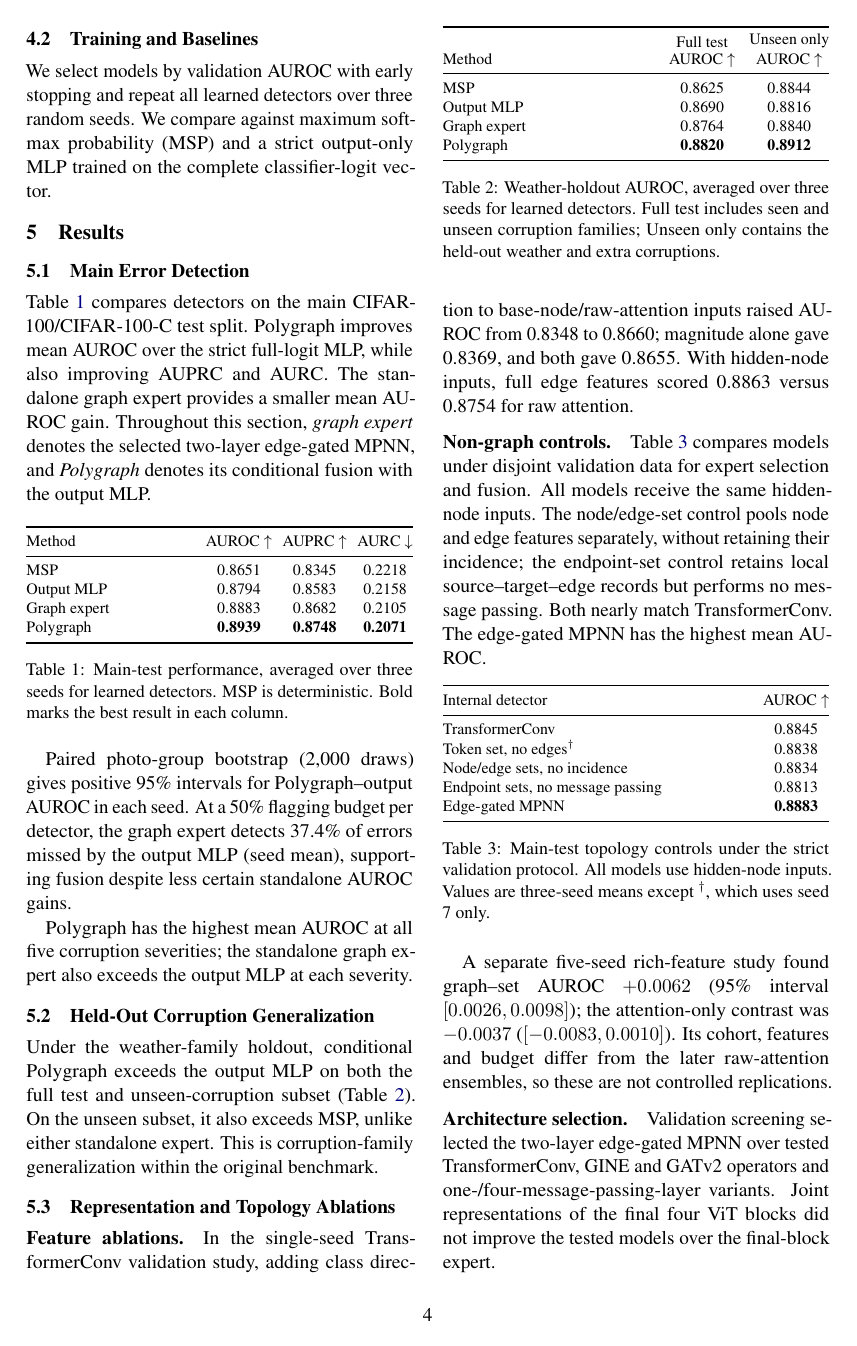
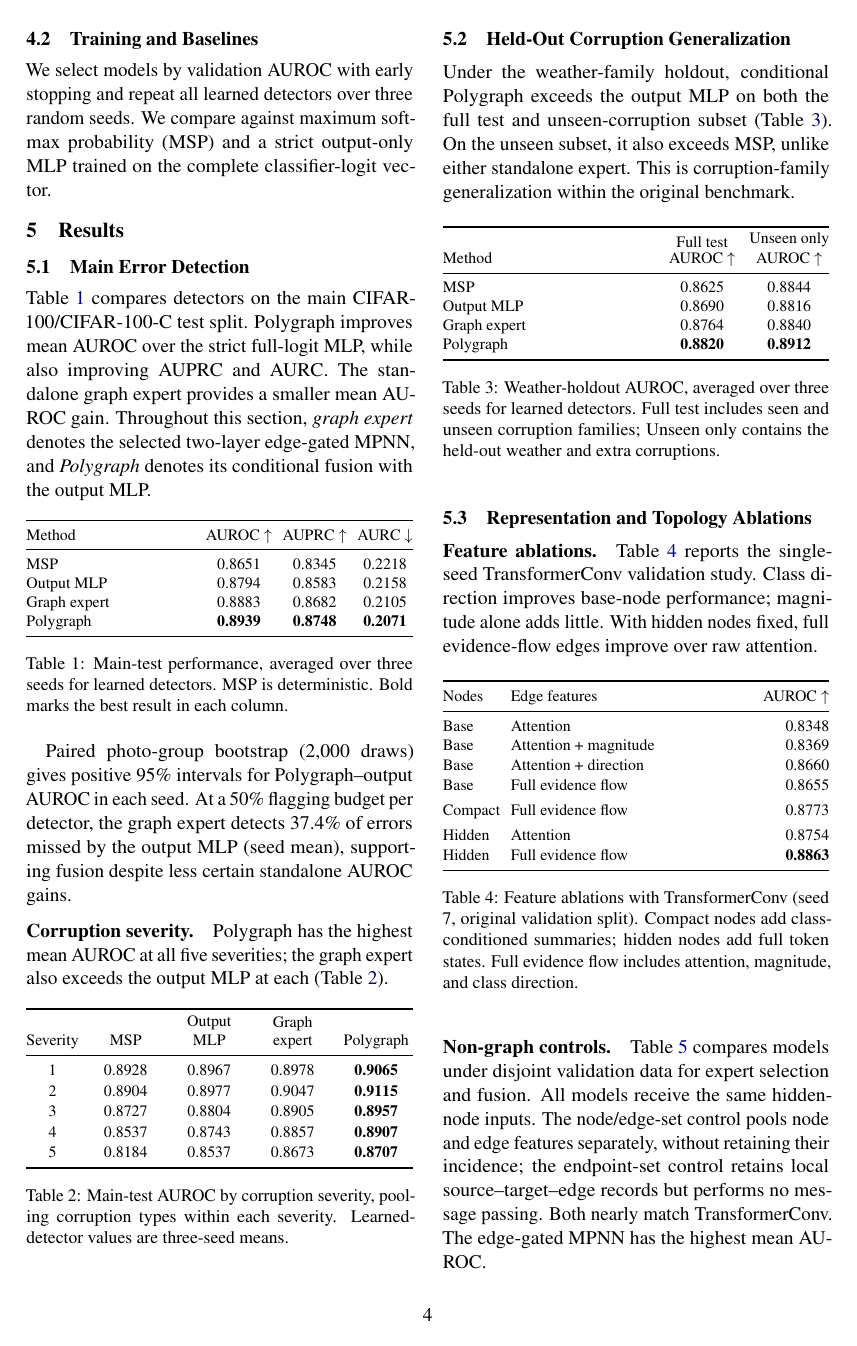
Before and after one commit to noyahoch/Polygraph, a LaTeX paper (tex/overleaf_20260921/acl_latex.tex): page 4 of 6. Compiled offline with pdfLaTeX.

Commit message:
Import concise manuscript preserving original tables

```diff
--- a/tex/overleaf_20260921/acl_latex.tex
+++ b/tex/overleaf_20260921/acl_latex.tex
@@ -312,7 +312,31 @@ its conditional fusion with the output MLP.
 
 Paired photo-group bootstrap (2,000 draws) gives positive 95\% intervals for Polygraph--output AUROC in each seed. At a 50\% flagging budget per detector, the graph expert detects 37.4\% of errors missed by the output MLP (seed mean), supporting fusion despite less certain standalone AUROC gains.
 
-Polygraph has the highest mean AUROC at all five corruption severities; the standalone graph expert also exceeds the output MLP at each severity.
+\paragraph{Corruption severity.}
+Polygraph has the highest mean AUROC at all five severities; the graph expert also exceeds the output MLP at each (Table~\ref{tab:results_severity}).
+
+\begin{table}[!htbp]
+  \centering
+  \small
+  \setlength{\tabcolsep}{3pt}
+  \renewcommand{\arraystretch}{1.16}
+  \begin{tabularx}{\columnwidth}{@{}c*{4}{>{\centering\arraybackslash}X}@{}}
+    \toprule
+    Severity & MSP & \shortstack{Output\\MLP}
+      & \shortstack{Graph\\expert} & Polygraph \\
+    \midrule
+    1 & 0.8928 & 0.8967 & 0.8978 & \textbf{0.9065} \\
+    2 & 0.8904 & 0.8977 & 0.9047 & \textbf{0.9115} \\
+    3 & 0.8727 & 0.8804 & 0.8905 & \textbf{0.8957} \\
+    4 & 0.8537 & 0.8743 & 0.8857 & \textbf{0.8907} \\
+    5 & 0.8184 & 0.8537 & 0.8673 & \textbf{0.8707} \\
+    \bottomrule
+  \end{tabularx}
+  \caption{Main-test AUROC by corruption severity, pooling
+  corruption types within each severity. Learned-detector values
+  are three-seed means.}
+  \label{tab:results_severity}
+\end{table}
 
 \subsection{Held-Out Corruption Generalization}
 Under the weather-family holdout, conditional Polygraph exceeds the output MLP on both the full test and unseen-corruption subset (Table~\ref{tab:results_weather}). On the unseen subset, it also exceeds MSP, unlike either standalone expert. This is corruption-family generalization within the original benchmark.
@@ -343,7 +367,34 @@ Under the weather-family holdout, conditional Polygraph exceeds the output MLP o
 
 \subsection{Representation and Topology Ablations}
 \paragraph{Feature ablations.}
-In the single-seed TransformerConv validation study, adding class direction to base-node/raw-attention inputs raised AUROC from 0.8348 to 0.8660; magnitude alone gave 0.8369, and both gave 0.8655. With hidden-node inputs, full edge features scored 0.8863 versus 0.8754 for raw attention.
+Table~\ref{tab:ablations} reports the single-seed TransformerConv validation study. Class direction improves base-node performance; magnitude alone adds little. With hidden nodes fixed, full evidence-flow edges improve over raw attention.
+
+\begin{table}[!htbp]
+  \centering
+  \small
+  \setlength{\tabcolsep}{3pt}
+  \renewcommand{\arraystretch}{1.12}
+  \begin{tabularx}{\columnwidth}{@{}l>{\raggedright\arraybackslash}Xr@{}}
+    \toprule
+    Nodes & Edge features & AUROC $\uparrow$ \\
+    \midrule
+    Base    & Attention             & 0.8348 \\
+    Base    & Attention + magnitude & 0.8369 \\
+    Base    & Attention + direction & 0.8660 \\
+    Base    & Full evidence flow    & 0.8655 \\
+    \addlinespace[3pt]
+    Compact & Full evidence flow    & 0.8773 \\
+    \addlinespace[3pt]
+    Hidden  & Attention             & 0.8754 \\
+    Hidden  & Full evidence flow    & \textbf{0.8863} \\
+    \bottomrule
+  \end{tabularx}
+  \caption{Feature ablations with TransformerConv (seed 7,
+  original validation split). Compact nodes add class-conditioned
+  summaries; hidden nodes add full token states. Full evidence
+  flow includes attention, magnitude, and class direction.}
+  \label{tab:ablations}
+\end{table}
 
 \paragraph{Non-graph controls.}
 Table~\ref{tab:topology} compares models under disjoint validation data for expert selection and
```
Also changed, not shown: tex/overleaf_20260921/INTEGRATION_EVIDENCE.md (+4 -2 lines), tex/overleaf_20260921/acl_latex.pdf, tex/overleaf_20260921/acl_latex.tex (31 more changed lines).
